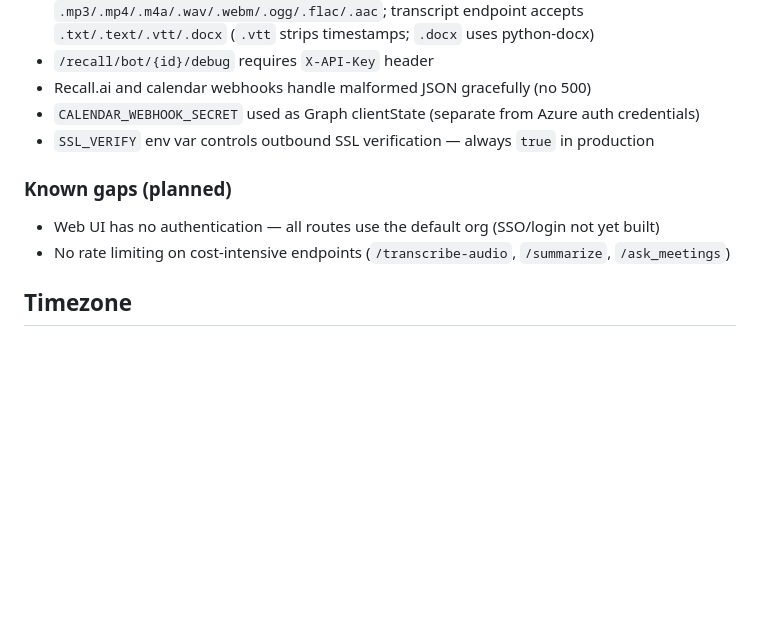
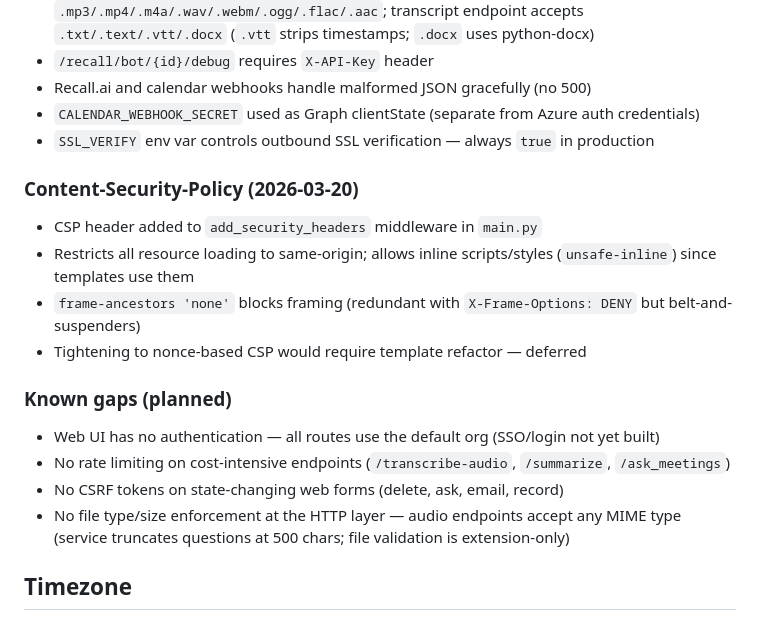
Before and after one commit to CosmicSymphony/ai-meeting-assistant, a Markdown page: CLAUDE.md, the part around the change. GitHub-like rendering; blank space fills up the shorter version.

Commit message:
Update CLAUDE.md: document CSP header and known security gaps
Documents the Content-Security-Policy header added to the security
middleware, and adds known gaps (CSRF, file validation, rate limiting)
surfaced by the webapp security audit on 2026-03-20.

Co-Authored-By: Claude Sonnet 4.6 <noreply@anthropic.com>

```diff
--- a/CLAUDE.md
+++ b/CLAUDE.md
@@ -122,9 +122,17 @@ All LLM prompts wrap untrusted content in XML delimiters (`<transcript>`, `<ques
 - `CALENDAR_WEBHOOK_SECRET` used as Graph clientState (separate from Azure auth credentials)
 - `SSL_VERIFY` env var controls outbound SSL verification — always `true` in production
 
+### Content-Security-Policy (2026-03-20)
+- CSP header added to `add_security_headers` middleware in `main.py`
+- Restricts all resource loading to same-origin; allows inline scripts/styles (`unsafe-inline`) since templates use them
+- `frame-ancestors 'none'` blocks framing (redundant with `X-Frame-Options: DENY` but belt-and-suspenders)
+- Tightening to nonce-based CSP would require template refactor — deferred
+
 ### Known gaps (planned)
 - Web UI has no authentication — all routes use the default org (SSO/login not yet built)
 - No rate limiting on cost-intensive endpoints (`/transcribe-audio`, `/summarize`, `/ask_meetings`)
+- No CSRF tokens on state-changing web forms (delete, ask, email, record)
+- No file type/size enforcement at the HTTP layer — audio endpoints accept any MIME type (service truncates questions at 500 chars; file validation is extension-only)
 
 ## Timezone
 - Meeting timestamps stored in **SGT (Asia/Singapore, UTC+8)** using `ZoneInfo("Asia/Singapore")`
```
